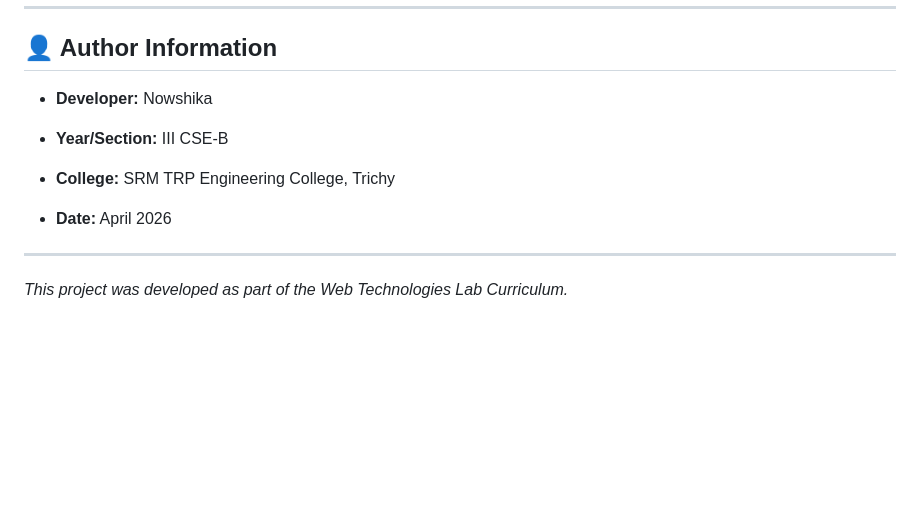
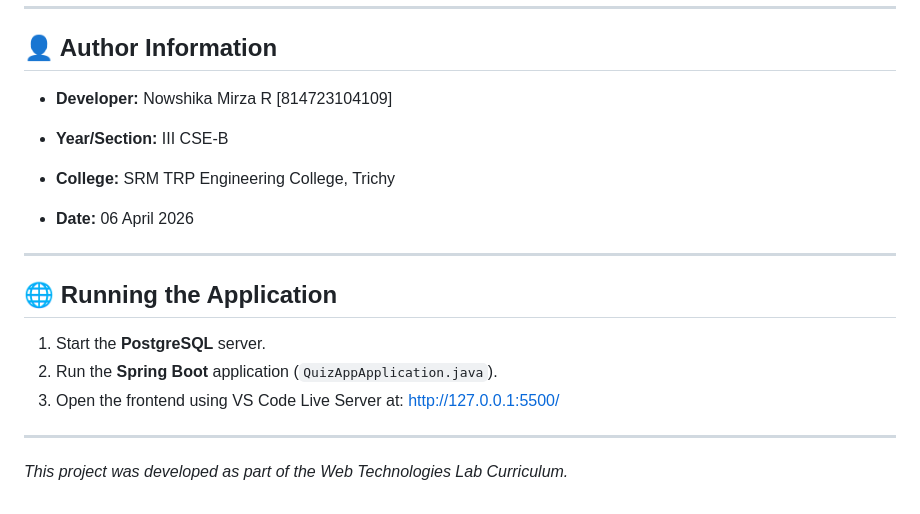
Before and after one commit to Nowshika/quiz-app-complete, a Markdown page: README.md, the part around one of its changes. GitHub-like rendering; blank space fills up the shorter version.

Commit message:
Revise README with new author info and instructions
Updated author information, added application running instructions, and inserted interface preview images.

```diff
--- a/README.md
+++ b/README.md
@@ -161,15 +166,22 @@ Used to track student progress and display the leaderboard.
 
 ## 👤 Author Information
 
-*   **Developer:** Nowshika
+*   **Developer:** Nowshika Mirza R [814723104109]
 
 *   **Year/Section:** III CSE-B
 
 *   **College:** SRM TRP Engineering College, Trichy
 
-*   **Date:** April 2026
+*   **Date:** 06 April 2026
 
 
 * * *
 
+## 🌐 Running the Application
+1. Start the **PostgreSQL** server.
+2. Run the **Spring Boot** application (`QuizAppApplication.java`).
+3. Open the frontend using VS Code Live Server at: [http://127.0.0.1:5500/](http://127.0.0.1:5500/)
+
+* * *
+
 _This project was developed as part of the Web Technologies Lab Curriculum._
```
Also changed, not shown: other parts of README.md (+6 -1 lines).
